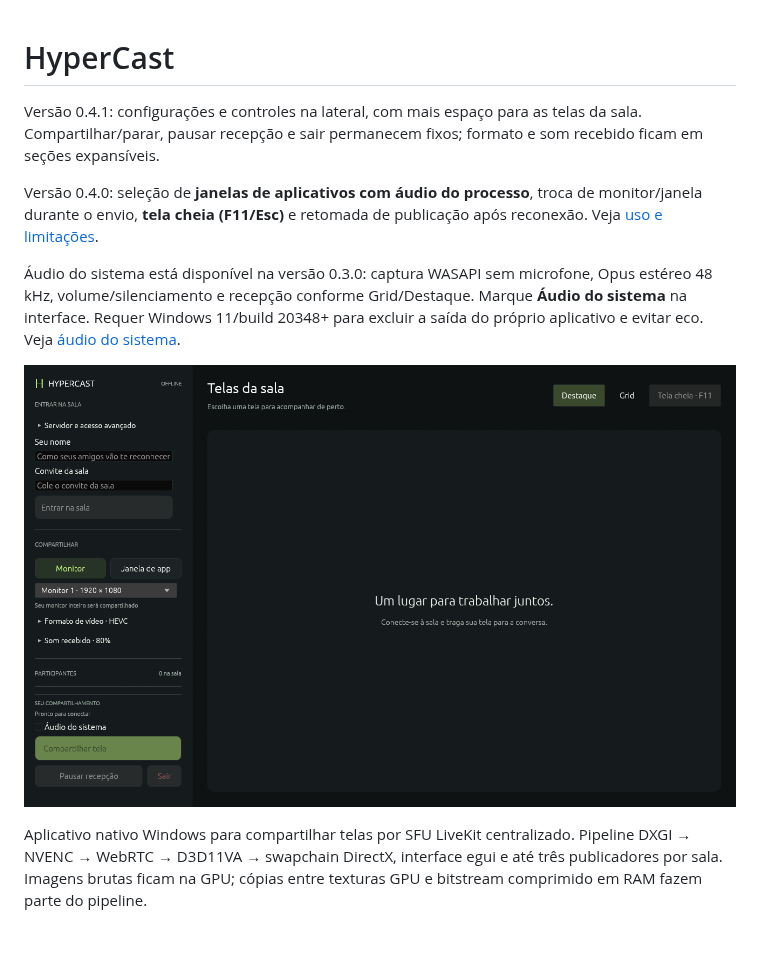
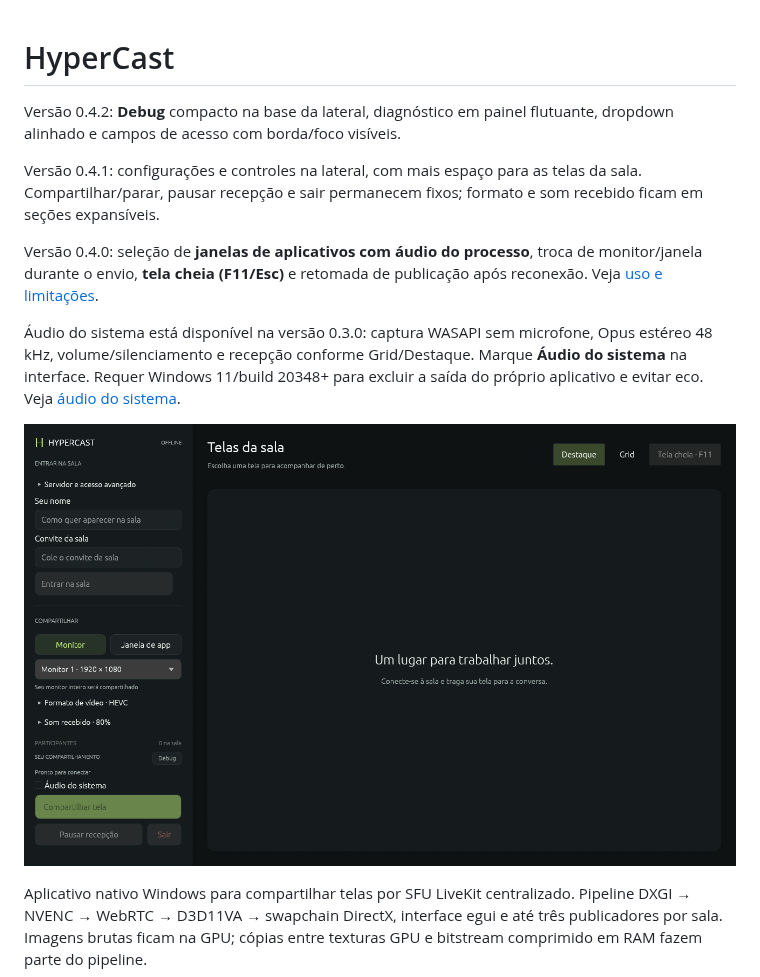
Before and after one commit to LucasCamy/HyperCast, a Markdown page: README.md, the part around the change. Drawn GitHub-style; pictures changed too: assets/layout.png; blank space fills up the shorter version.

Commit message:
Compact diagnostics and polish sidebar inputs and source selector

```diff
--- a/README.md
+++ b/README.md
@@ -1,4 +1,7 @@
 # HyperCast
+
+Versão 0.4.2: **Debug** compacto na base da lateral, diagnóstico em painel
+flutuante, dropdown alinhado e campos de acesso com borda/foco visíveis.
 
 Versão 0.4.1: configurações e controles na lateral, com mais espaço para as
 telas da sala. Compartilhar/parar, pausar recepção e sair permanecem fixos;
```
Also changed, not shown: docs/portable.md (+6 -0 lines), docs/validation.md (+13 -0 lines), 8 other files.
